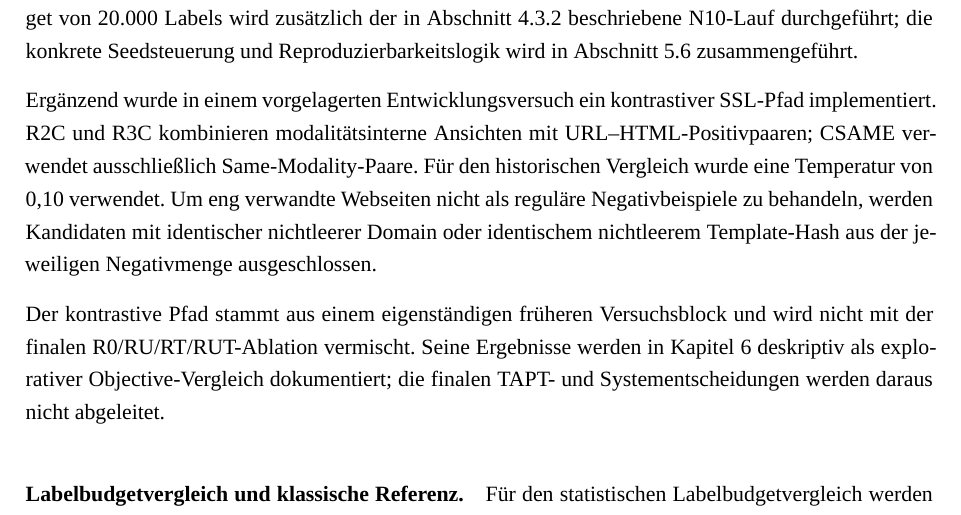
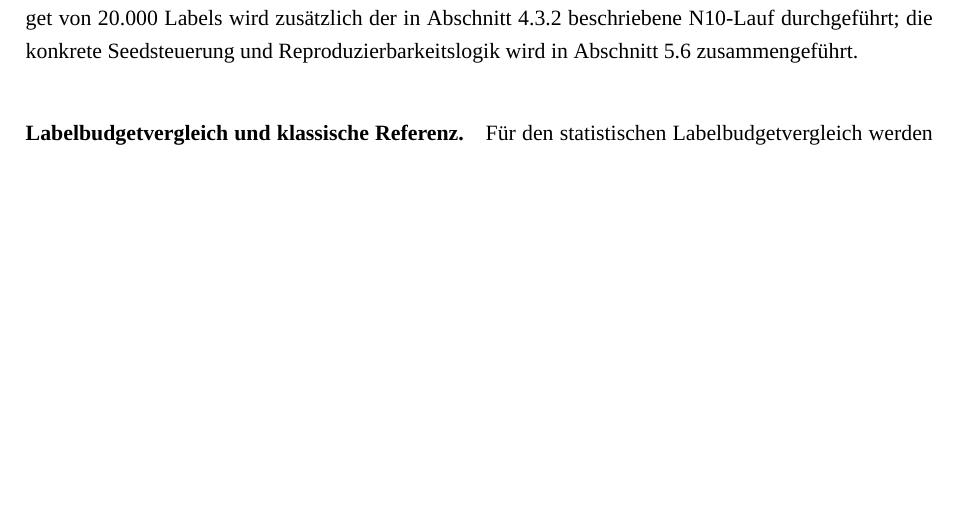
Before and after one commit to Chris-laws/BachValid, a LaTeX thesis (revised/main.tex, which reads revised/chapter05.tex): part of page 44 of 79, cut so that both start at the same text, the shorter picture padded with empty space. Compiled offline with XeLaTeX; a missing font is replaced by an installed copy or a similar font.

Commit message:
Copy42 final: kontrastiven Entwicklungszweig aus Hauptimplementierung entfernen

```diff
--- a/revised/chapter05.tex
+++ b/revised/chapter05.tex
@@ -179,19 +171,6 @@ werden über fünf gepaarte Wiederholungen erzeugt. Für das zentrale Budget von
 wird zusätzlich der in Abschnitt 4.3.2 beschriebene N10-Lauf durchgeführt; die konkrete
 Seedsteuerung und Reproduzierbarkeitslogik wird in Abschnitt 5.6 zusammengeführt.
 
-Ergänzend wurde in einem vorgelagerten Entwicklungsversuch ein kontrastiver SSL-Pfad
-implementiert. R2C und R3C kombinieren modalitätsinterne Ansichten mit
-URL--HTML-Positivpaaren; CSAME verwendet ausschließlich Same-Modality-Paare. Für den
-historischen Vergleich wurde eine Temperatur von 0,10 verwendet. Um eng verwandte
-Webseiten nicht als reguläre Negativbeispiele zu behandeln, werden Kandidaten mit identischer
-nichtleerer Domain oder identischem nichtleerem Template-Hash aus der jeweiligen
-Negativmenge ausgeschlossen.
-
-Der kontrastive Pfad stammt aus einem eigenständigen früheren Versuchsblock und wird nicht
-mit der finalen R0/RU/RT/RUT-Ablation vermischt. Seine Ergebnisse werden in Kapitel 6
-deskriptiv als explorativer Objective-Vergleich dokumentiert; die finalen TAPT- und
-Systementscheidungen werden daraus nicht abgeleitet.
-
 \paragraph{Labelbudgetvergleich und klassische Referenz.}
 Für den statistischen Labelbudgetvergleich werden die bereits extrahierten R0- und
 RUT-Repräsentationen wiederverwendet; ein erneutes Transformertraining findet in diesem
```
Also changed, not shown: revised/chapter05.tex (41 more changed lines).
